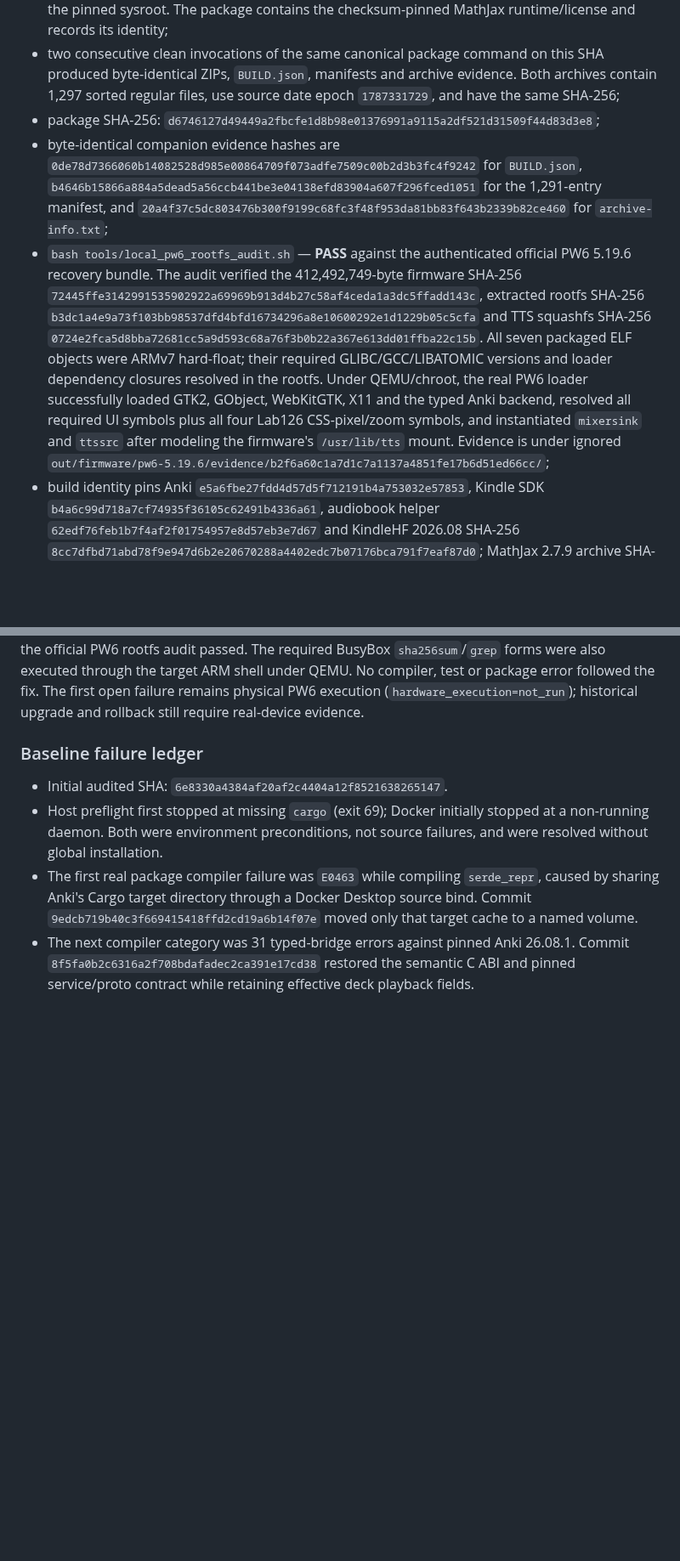
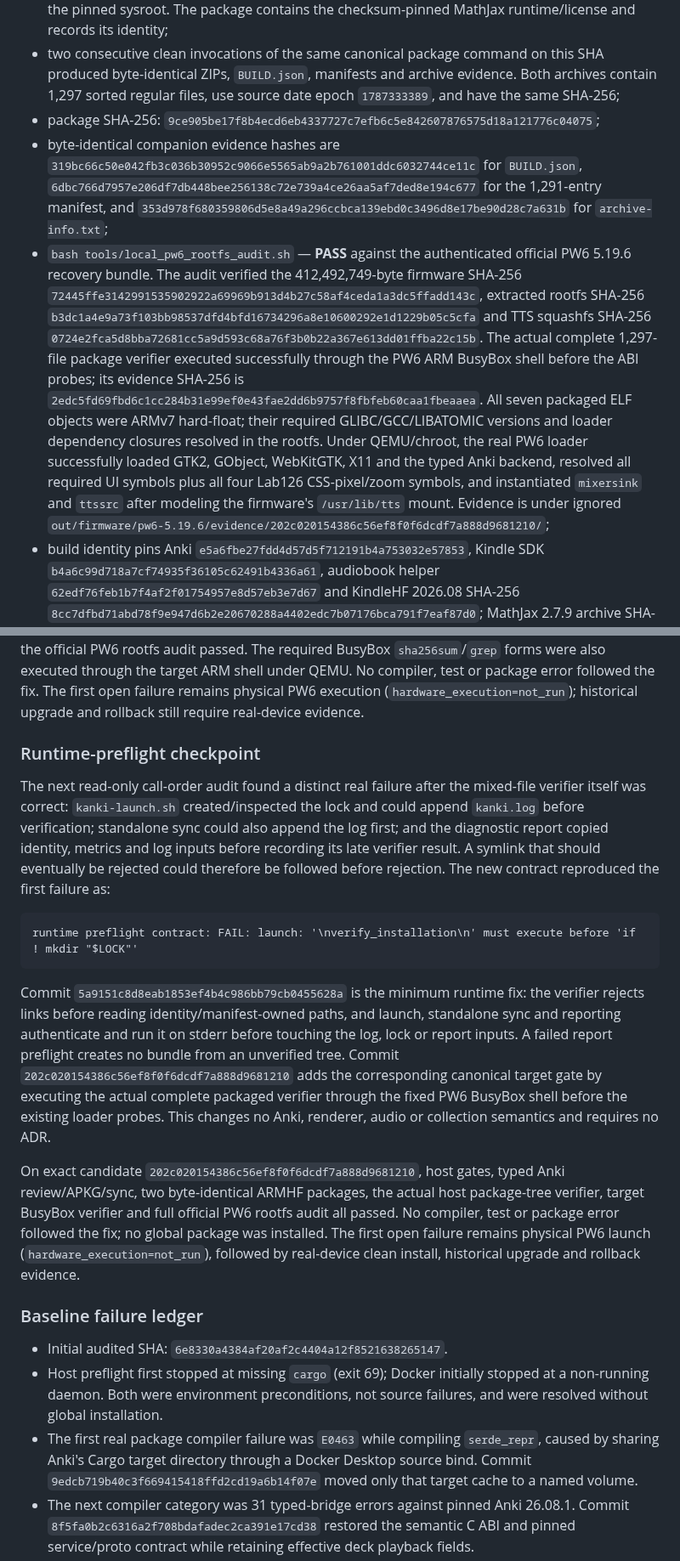
Before and after one commit to melspixel/Kanki, a Markdown page: docs/STATUS.md, 2 parts joined by grey strips. Shown at 85% size. GitHub-like rendering; blank space fills up the shorter version.

Commit message:
docs: record runtime preflight candidate

````diff
--- a/docs/STATUS.md
+++ b/docs/STATUS.md
@@ -144,13 +147,13 @@ The current clean local non-hardware candidate is recorded for exact SHA
 - two consecutive clean invocations of the same canonical package command on
   this SHA produced byte-identical ZIPs, `BUILD.json`, manifests and archive
   evidence. Both archives contain 1,297 sorted regular files, use source date
-  epoch `1787331729`, and have the same SHA-256;
+  epoch `1787333389`, and have the same SHA-256;
 - package SHA-256:
-  `d6746127d49449a2fbcfe1d8b98e01376991a9115a2df521d31509f44d83d3e8`;
-- byte-identical companion evidence hashes are `0de78d7366060b14082528d985e00864709f073adfe7509c00b2d3b3fc4f9242`
-  for `BUILD.json`, `b4646b15866a884a5dead5a56ccb441be3e04138efd83904a607f296fced1051`
+  `9ce905be17f8b4ecd6eb4337727c7efb6c5e842607876575d18a121776c04075`;
+- byte-identical companion evidence hashes are `319bc66c50e042fb3c036b30952c9066e5565ab9a2b761001ddc6032744ce11c`
+  for `BUILD.json`, `6dbc766d7957e206df7db448bee256138c72e739a4ce26aa5af7ded8e194c677`
   for the 1,291-entry manifest, and
-  `20a4f37c5dc803476b300f9199c68fc3f48f953da81bb83f643b2339b82ce460`
+  `353d978f680359806d5e8a49a296ccbca139ebd0c3496d8e17be90d28c7a631b`
   for `archive-info.txt`;
 - `bash tools/local_pw6_rootfs_audit.sh` — **PASS** against the authenticated
   official PW6 5.19.6 recovery bundle. The audit verified the 412,492,749-byte
@@ -160,6 +163,9 @@ The current clean local non-hardware candidate is recorded for exact SHA
   `b3dc1a4e9a73f103bb98537dfd4bfd16734296a8e10600292e1d1229b05c5cfa`
   and TTS squashfs SHA-256
   `0724e2fca5d8bba72681cc5a9d593c68a76f3b0b22a367e613dd01ffba22c15b`.
+  The actual complete 1,297-file package verifier executed successfully through
+  the PW6 ARM BusyBox shell before the ABI probes; its evidence SHA-256 is
+  `2edc5fd69fbd6c1cc284b31e99ef0e43fae2dd6b9757f8fbfeb60caa1fbeaaea`.
   All seven packaged ELF objects were ARMv7 hard-float; their required
   GLIBC/GCC/LIBATOMIC versions and loader dependency closures resolved in the
   rootfs. Under QEMU/chroot, the real PW6 loader successfully loaded GTK2,
@@ -167,7 +173,7 @@ The current clean local non-hardware candidate is recorded for exact SHA
   symbols plus all four Lab126 CSS-pixel/zoom symbols, and instantiated
   `mixersink` and `ttssrc` after modeling the firmware's `/usr/lib/tts` mount.
   Evidence is under ignored
-  `out/firmware/pw6-5.19.6/evidence/b2f6a60c1a7d1c7a1137a4851fe17b6d51ed66cc/`;
+  `out/firmware/pw6-5.19.6/evidence/202c020154386c56ef8f0f6dcdf7a888d9681210/`;
 - build identity pins Anki
   `e5a6fbe27fdd4d57d5f712191b4a753032e57853`, Kindle SDK
   `b4a6c99d718a7cf74935f36105c62491b4336a61`, audiobook helper
@@ -341,6 +347,38 @@ executed through the target ARM shell under QEMU. No compiler, test or package
 error followed the fix. The first open failure remains physical PW6 execution
 (`hardware_execution=not_run`); historical upgrade and rollback still require
 real-device evidence.
+
+### Runtime-preflight checkpoint
+
+The next read-only call-order audit found a distinct real failure after the
+mixed-file verifier itself was correct: `kanki-launch.sh` created/inspected the
+lock and could append `kanki.log` before verification; standalone sync could
+also append the log first; and the diagnostic report copied identity, metrics
+and log inputs before recording its late verifier result. A symlink that should
+eventually be rejected could therefore be followed before rejection. The new
+contract reproduced the first failure as:
+
+```text
+runtime preflight contract: FAIL: launch: '\nverify_installation\n' must execute before 'if ! mkdir "$LOCK"'
+```
+
+Commit `5a9151c8d8eab1853ef4b4c986bb79cb0455628a` is the minimum runtime fix:
+the verifier rejects links before reading identity/manifest-owned paths, and
+launch, standalone sync and reporting authenticate and run it on stderr before
+touching the log, lock or report inputs. A failed report preflight creates no
+bundle from an unverified tree. Commit
+`202c020154386c56ef8f0f6dcdf7a888d9681210` adds the corresponding canonical
+target gate by executing the actual complete packaged verifier through the
+fixed PW6 BusyBox shell before the existing loader probes. This changes no
+Anki, renderer, audio or collection semantics and requires no ADR.
+
+On exact candidate `202c020154386c56ef8f0f6dcdf7a888d9681210`, host gates,
+typed Anki review/APKG/sync, two byte-identical ARMHF packages, the actual host
+package-tree verifier, target BusyBox verifier and full official PW6 rootfs
+audit all passed. No compiler, test or package error followed the fix; no
+global package was installed. The first open failure remains physical PW6
+launch (`hardware_execution=not_run`), followed by real-device clean install,
+historical upgrade and rollback evidence.
 
 ### Baseline failure ledger
 
````
Also changed, not shown: other parts of docs/STATUS.md (+7 -4 lines), docs/CODEX_HANDOFF.md (+10 -0 lines).
